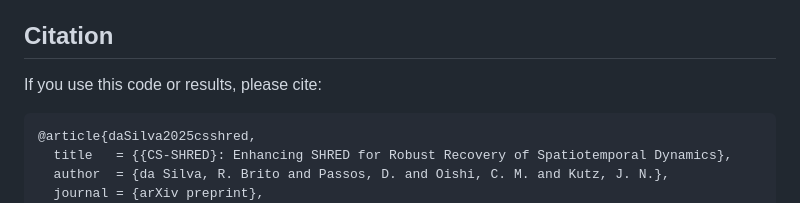
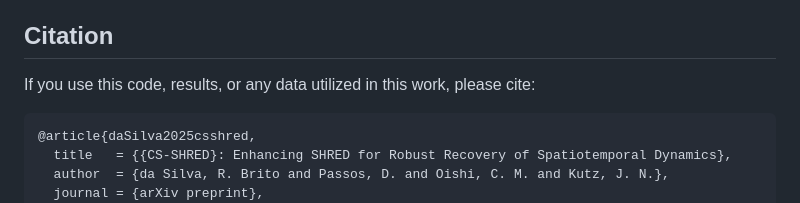
Before and after one commit to romulobrito/cs-shred, a Markdown page: README.md, the part around the change. Rendered like a GitHub page.

Commit message:
Update citation section to clarify data usage requirements
- Change citation text to 'If you use this code, results, or any data utilized in this work, please cite:'
- Clarify that both the work results and any datasets used should be cited
- Ensure proper attribution for all data sources mentioned in the paper

````diff
--- a/README.md
+++ b/README.md
@@ -170,7 +170,7 @@ Summary: CS-SHRED is ideal when reconstruction accuracy is critical and computat
 
 ## Citation
 
-If you use this code or results, please cite:
+If you use this code, results, or any data utilized in this work, please cite:
 
 ```bibtex
 @article{daSilva2025csshred,
````
